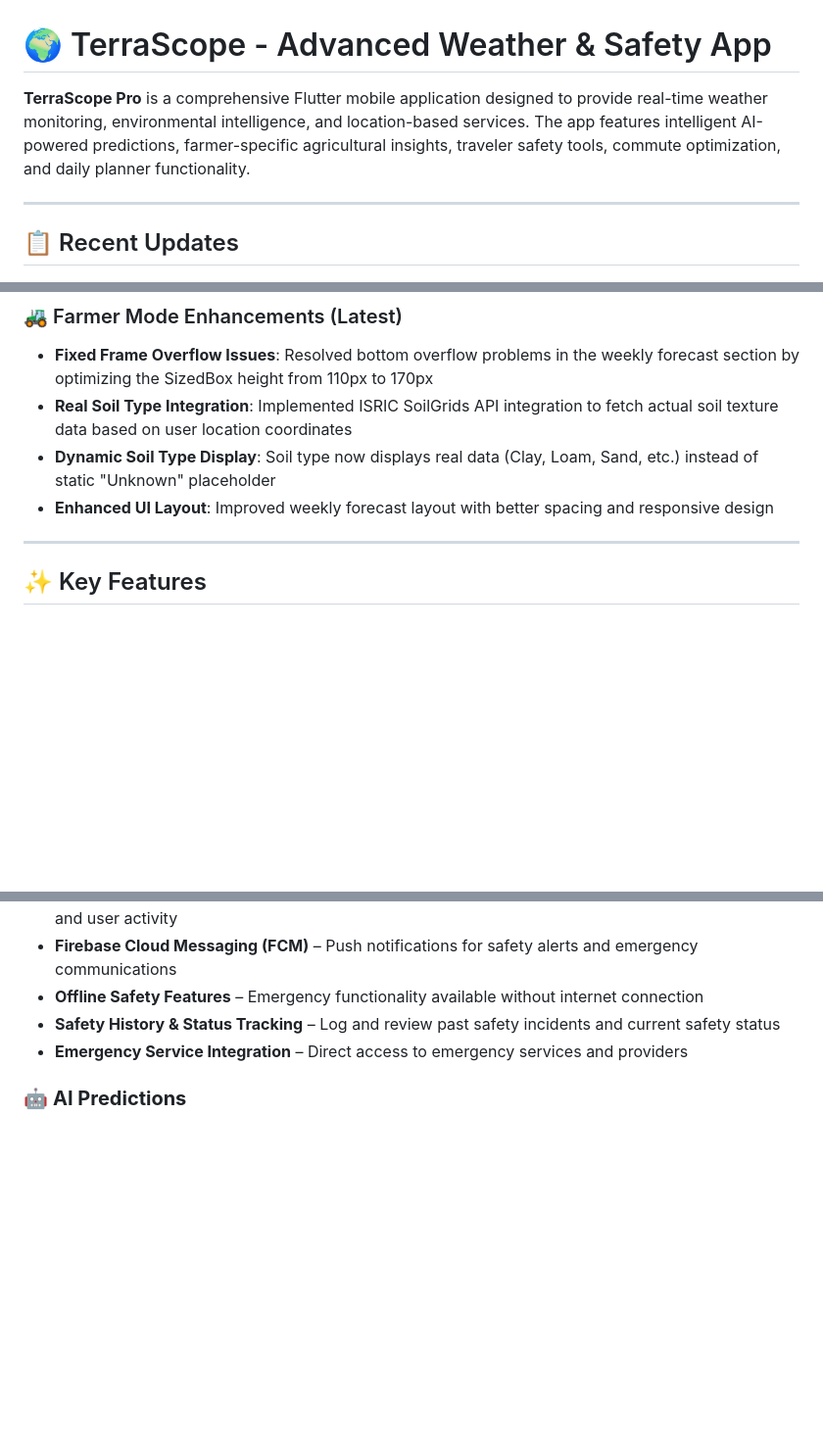
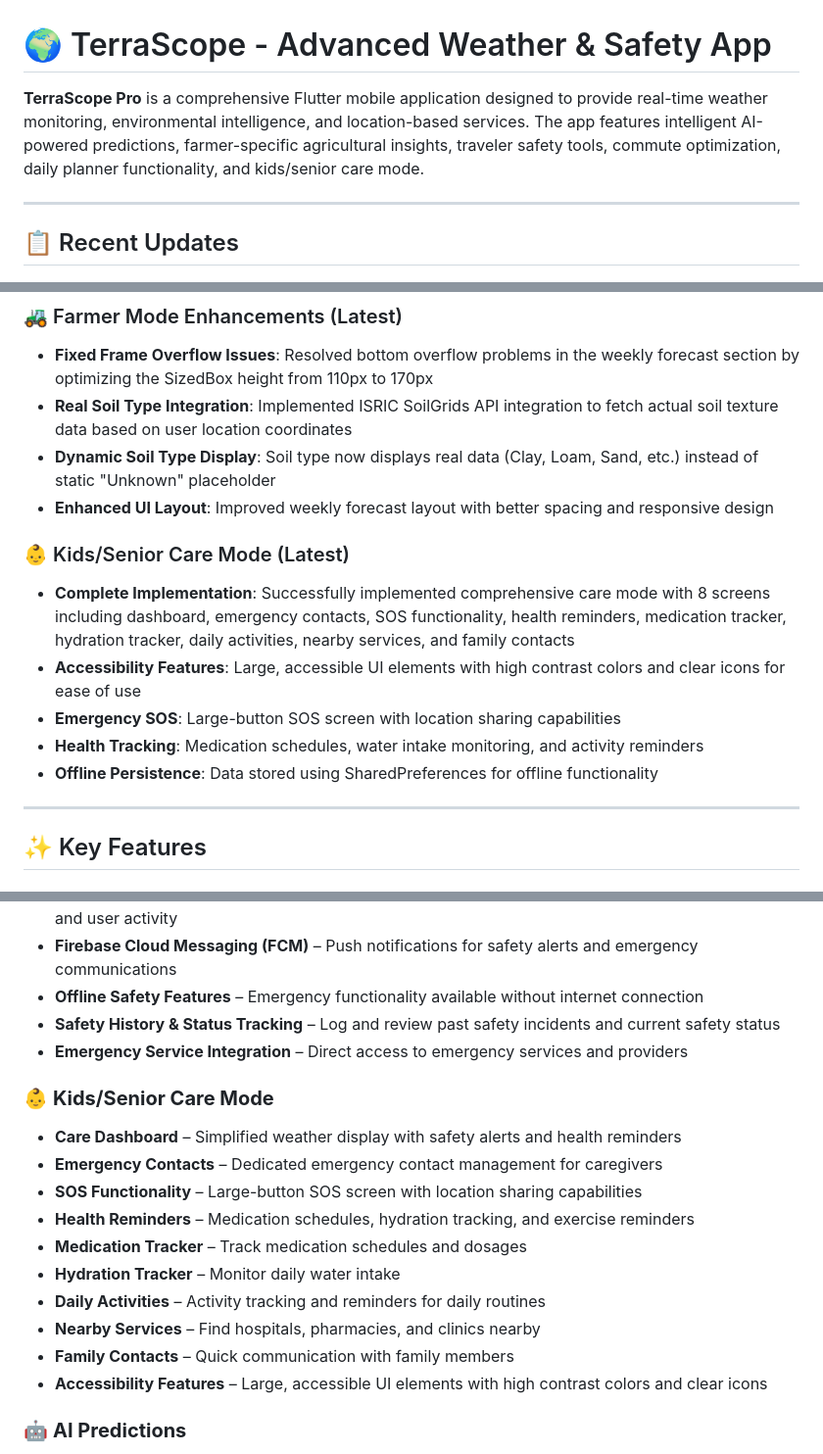
Before and after one commit to ajilaries/TerraScope-APP, a Markdown page: README.md, 3 parts joined by grey strips. Shown at 98% size. Rendered like a GitHub page; blank space fills up the shorter version.

```diff
--- a/README.md
+++ b/README.md
@@ -1,6 +1,6 @@
 # 🌍 TerraScope - Advanced Weather & Safety App
 
-**TerraScope Pro** is a comprehensive Flutter mobile application designed to provide real-time weather monitoring, environmental intelligence, and location-based services. The app features intelligent AI-powered predictions, farmer-specific agricultural insights, traveler safety tools, commute optimization, and daily planner functionality.
+**TerraScope Pro** is a comprehensive Flutter mobile application designed to provide real-time weather monitoring, environmental intelligence, and location-based services. The app features intelligent AI-powered predictions, farmer-specific agricultural insights, traveler safety tools, commute optimization, daily planner functionality, and kids/senior care mode.
 
 ---
 
@@ -12,6 +12,14 @@
 - **Real Soil Type Integration**: Implemented ISRIC SoilGrids API integration to fetch actual soil texture data based on user location coordinates
 - **Dynamic Soil Type Display**: Soil type now displays real data (Clay, Loam, Sand, etc.) instead of static "Unknown" placeholder
 - **Enhanced UI Layout**: Improved weekly forecast layout with better spacing and responsive design
+
+### 👶 Kids/Senior Care Mode (Latest)
+
+- **Complete Implementation**: Successfully implemented comprehensive care mode with 8 screens including dashboard, emergency contacts, SOS functionality, health reminders, medication tracker, hydration tracker, daily activities, nearby services, and family contacts
+- **Accessibility Features**: Large, accessible UI elements with high contrast colors and clear icons for ease of use
+- **Emergency SOS**: Large-button SOS screen with location sharing capabilities
+- **Health Tracking**: Medication schedules, water intake monitoring, and activity reminders
+- **Offline Persistence**: Data stored using SharedPreferences for offline functionality
 
 ---
 
@@ -65,6 +73,19 @@
 - **Offline Safety Features** – Emergency functionality available without internet connection
 - **Safety History & Status Tracking** – Log and review past safety incidents and current safety status
 - **Emergency Service Integration** – Direct access to emergency services and providers
+
+### 👶 **Kids/Senior Care Mode**
+
+- **Care Dashboard** – Simplified weather display with safety alerts and health reminders
+- **Emergency Contacts** – Dedicated emergency contact management for caregivers
+- **SOS Functionality** – Large-button SOS screen with location sharing capabilities
+- **Health Reminders** – Medication schedules, hydration tracking, and exercise reminders
+- **Medication Tracker** – Track medication schedules and dosages
+- **Hydration Tracker** – Monitor daily water intake
+- **Daily Activities** – Activity tracking and reminders for daily routines
+- **Nearby Services** – Find hospitals, pharmacies, and clinics nearby
+- **Family Contacts** – Quick communication with family members
+- **Accessibility Features** – Large, accessible UI elements with high contrast colors and clear icons
 
 ### 🤖 **AI Predictions**
 
```
Also changed, not shown: other parts of README.md (+1 -3 lines).
